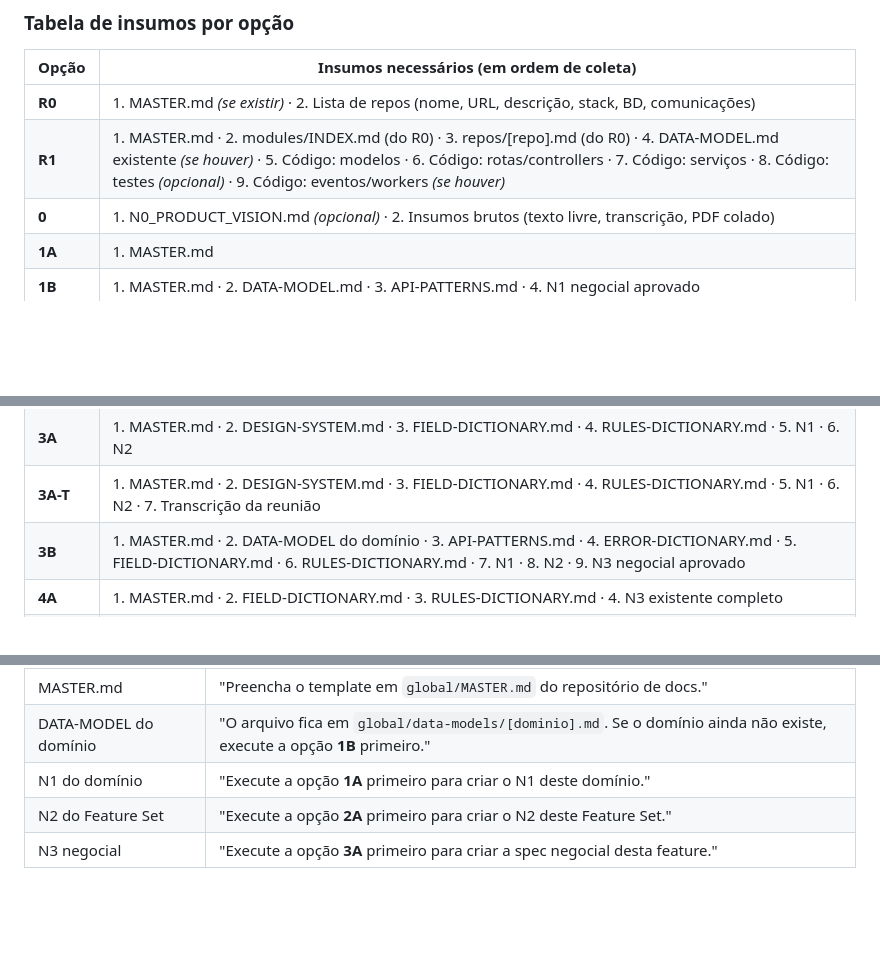
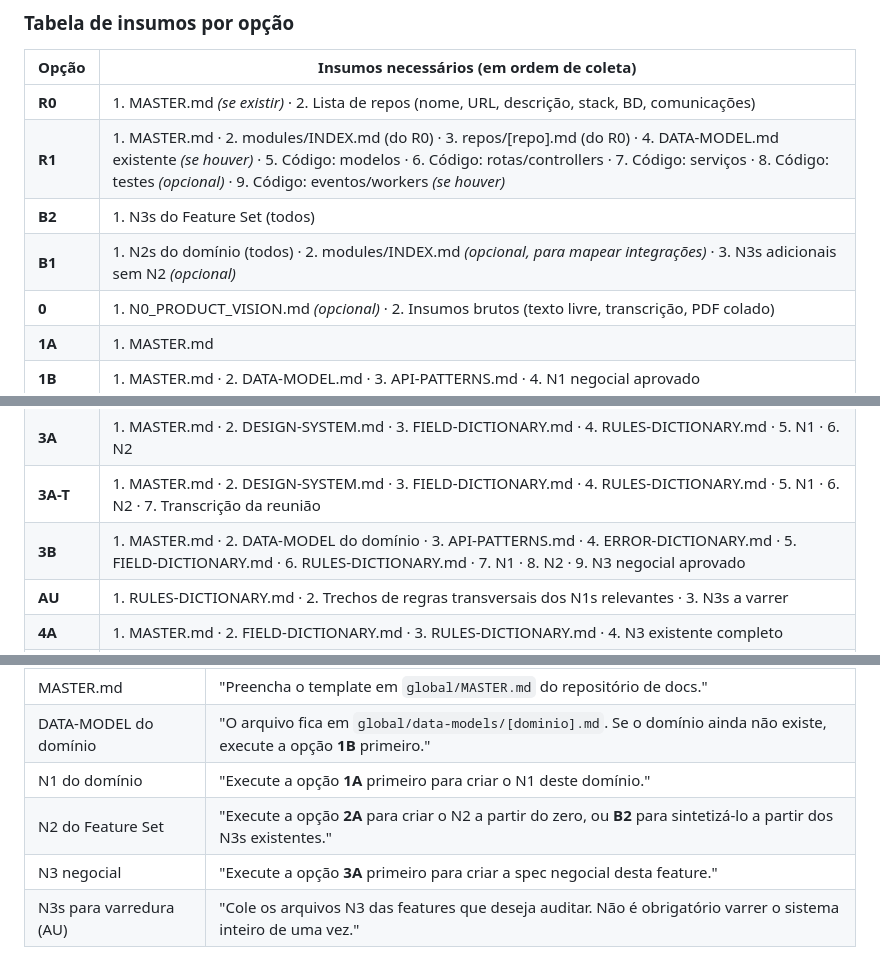
Before and after one commit to andromarcio/doc-template, a Markdown page: prompts/PROMPT_MENU.md, 3 parts joined by grey strips. Drawn GitHub-style; blank space fills up the shorter version.

```diff
--- a/prompts/PROMPT_MENU.md
+++ b/prompts/PROMPT_MENU.md
@@ -138,6 +149,8 @@ apresente o que será necessário fornecer. Use a tabela abaixo.
 |---|---|
 | **R0** | 1. MASTER.md *(se existir)* · 2. Lista de repos (nome, URL, descrição, stack, BD, comunicações) |
 | **R1** | 1. MASTER.md · 2. modules/INDEX.md (do R0) · 3. repos/[repo].md (do R0) · 4. DATA-MODEL.md existente *(se houver)* · 5. Código: modelos · 6. Código: rotas/controllers · 7. Código: serviços · 8. Código: testes *(opcional)* · 9. Código: eventos/workers *(se houver)* |
+| **B2** | 1. N3s do Feature Set (todos) |
+| **B1** | 1. N2s do domínio (todos) · 2. modules/INDEX.md *(opcional, para mapear integrações)* · 3. N3s adicionais sem N2 *(opcional)* |
 | **0** | 1. N0_PRODUCT_VISION.md *(opcional)* · 2. Insumos brutos (texto livre, transcrição, PDF colado) |
 | **1A** | 1. MASTER.md |
 | **1B** | 1. MASTER.md · 2. DATA-MODEL.md · 3. API-PATTERNS.md · 4. N1 negocial aprovado |
@@ -146,6 +159,7 @@ apresente o que será necessário fornecer. Use a tabela abaixo.
 | **3A** | 1. MASTER.md · 2. DESIGN-SYSTEM.md · 3. FIELD-DICTIONARY.md · 4. RULES-DICTIONARY.md · 5. N1 · 6. N2 |
 | **3A-T** | 1. MASTER.md · 2. DESIGN-SYSTEM.md · 3. FIELD-DICTIONARY.md · 4. RULES-DICTIONARY.md · 5. N1 · 6. N2 · 7. Transcrição da reunião |
 | **3B** | 1. MASTER.md · 2. DATA-MODEL do domínio · 3. API-PATTERNS.md · 4. ERROR-DICTIONARY.md · 5. FIELD-DICTIONARY.md · 6. RULES-DICTIONARY.md · 7. N1 · 8. N2 · 9. N3 negocial aprovado |
+| **AU** | 1. RULES-DICTIONARY.md · 2. Trechos de regras transversais dos N1s relevantes · 3. N3s a varrer |
 | **4A** | 1. MASTER.md · 2. FIELD-DICTIONARY.md · 3. RULES-DICTIONARY.md · 4. N3 existente completo |
 | **4B** | 1. MASTER.md · 2. DATA-MODEL do domínio · 3. API-PATTERNS.md · 4. ERROR-DICTIONARY.md · 5. FIELD-DICTIONARY.md · 6. RULES-DICTIONARY.md · 7. N1 · 8. N2 · 9. N3 original completo · 10. N3 negocial atualizado (do 4A) |
 | **5A** | 1. MASTER.md · 2. DESIGN-SYSTEM.md · 3. DATA-MODEL.md (índice) · 4. API-PATTERNS.md · 5. FIELD-DICTIONARY.md · 6. RULES-DICTIONARY.md · 7. N1(s) · 8. N2(s) · 9. N3(s) a implementar |
@@ -256,5 +273,6 @@ Se um insumo obrigatório não estiver disponível, oriente como obtê-lo:
 | MASTER.md | "Preencha o template em `global/MASTER.md` do repositório de docs." |
 | DATA-MODEL do domínio | "O arquivo fica em `global/data-models/[dominio].md`. Se o domínio ainda não existe, execute a opção **1B** primeiro." |
 | N1 do domínio | "Execute a opção **1A** primeiro para criar o N1 deste domínio." |
-| N2 do Feature Set | "Execute a opção **2A** primeiro para criar o N2 deste Feature Set." |
+| N2 do Feature Set | "Execute a opção **2A** para criar o N2 a partir do zero, ou **B2** para sintetizá-lo a partir dos N3s existentes." |
 | N3 negocial | "Execute a opção **3A** primeiro para criar a spec negocial desta feature." |
+| N3s para varredura (AU) | "Cole os arquivos N3 das features que deseja auditar. Não é obrigatório varrer o sistema inteiro de uma vez." |
```
Also changed, not shown: other parts of prompts/PROMPT_MENU.md (+14 -0 lines).
